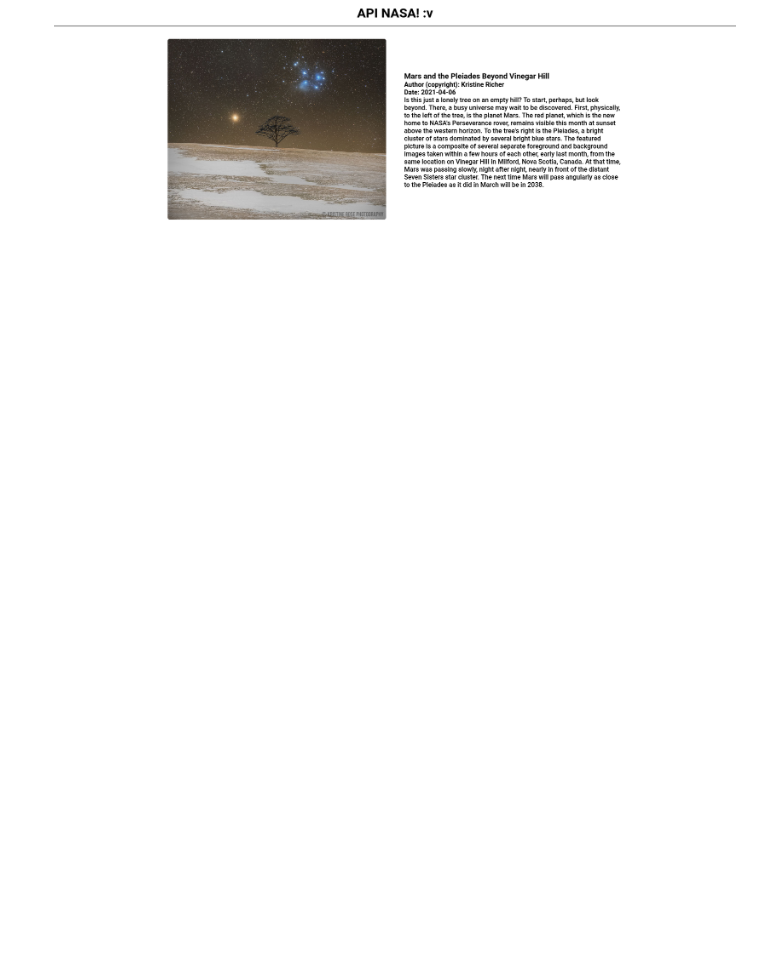
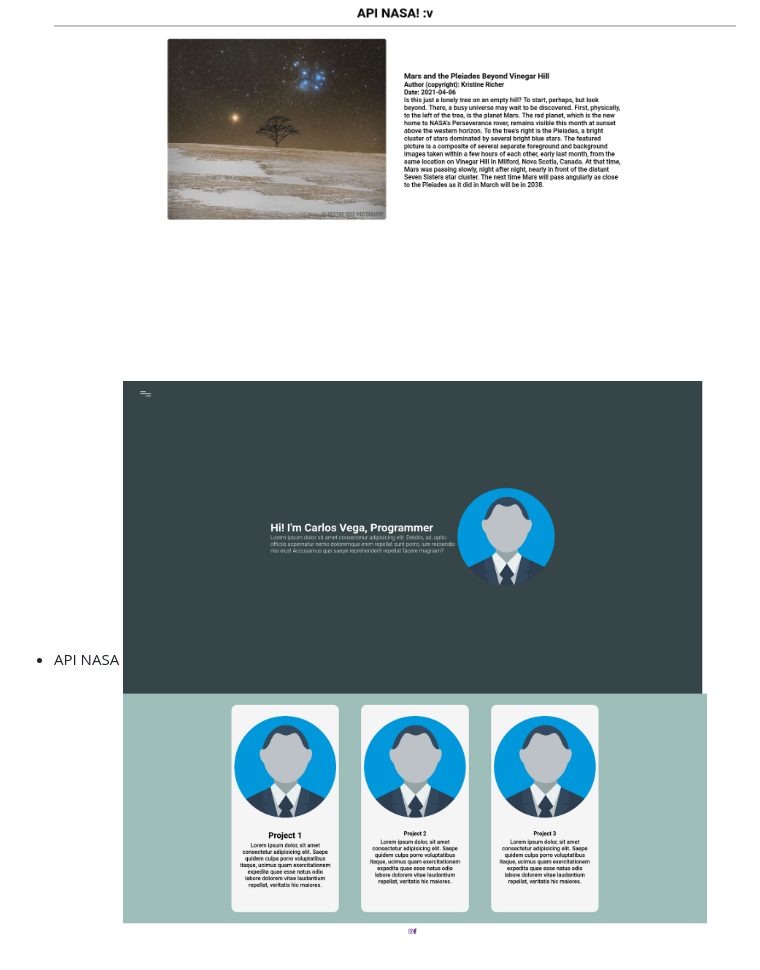
Before and after one commit to carlosveg/Club-Web-Basico, a Markdown page: README.md, the part around the change. GitHub-like rendering; pictures changed too: examples_img/PortfolioExample.png (added); blank space fills up the shorter version.

Commit message:
Agregando imagen de la beta del portafolio a la carpeta y al readme

```diff
--- a/README.md
+++ b/README.md
@@ -12,3 +12,6 @@
 
 - API NASA
 ![Imagen de ejemplo consumo API NASA](examples_img/consumo_api.png)
+
+- API NASA
+![Imagen de ejemplo consumo API NASA](examples_img/PortfolioExample.png)
```
